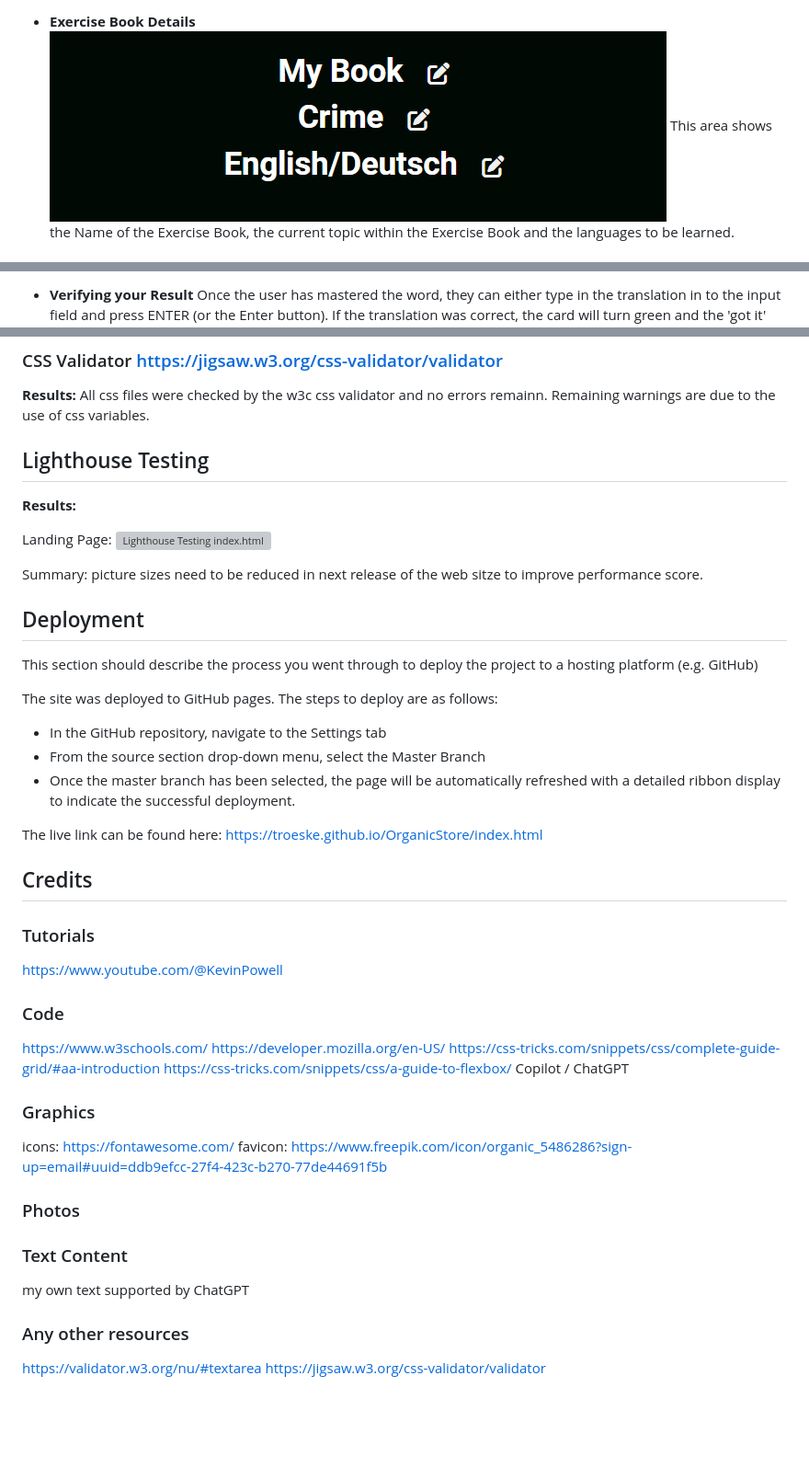
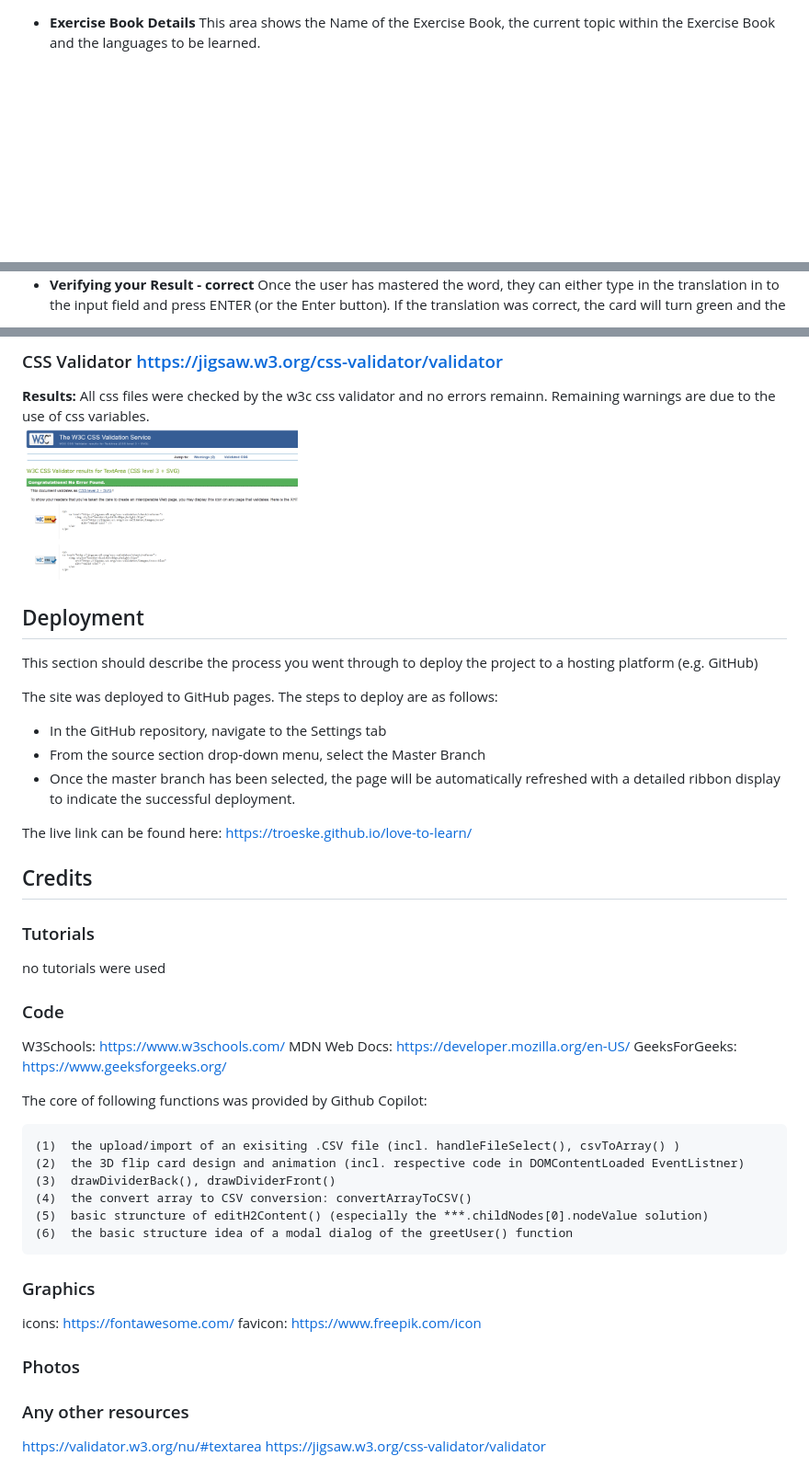
Before and after one commit to troeske/love-to-learn, a Markdown page: README.md, 3 parts joined by grey strips. Shown: that part at 92% size. Rendered like a GitHub page; pictures changed too: media/L2L_CSS validator_results.png (added); blank space fills up the shorter version; grey boxes are pictures that could not be loaded.

Commit message:
progress on readme.md

```diff
--- a/README.md
+++ b/README.md
@@ -63,4 +70,3 @@ If the user decides not to fill in any data, L2L selects a default:
 
 - __Exercise Book Details__
-![Exercise Book Details](media/L2L_book_topic_section.png)
 This area shows the Name of the Exercise Book, the current topic within the Exercise Book and the languages to be learned.
@@ -108,3 +133,3 @@ To learn the card, the user clicks on the flip card button and can press on the
 
-- __Verifying your Result__
+- __Verifying your Result - correct__
 Once the user has mastered the word, they can either type in the translation in to the input field and press ENTER (or the Enter button). If the translation was correct, the card will turn green and the 'got it' counter increases.
@@ -149,15 +187,9 @@ All html pages were checked by the w3 html validator and no errors remain.
 ### CSS Validator https://jigsaw.w3.org/css-validator/validator
 __Results:__
 All css files were checked by the w3c css validator and no errors remainn. Remaining warnings are due to the use of css variables.
-
-## Lighthouse Testing
-__Results:__
-
-Landing Page:
-![Lighthouse Testing index.html](media/lighthouse-testing-results-landing-page.png)
-
-
-Summary: picture sizes need to be reduced in next release of the web sitze to improve performance score.
+<br>
+<img src="media/L2L_CSS validator_results.png"  width="300" height="auto" alt="W3 CSS Validator Results">
+<br>
 
 ## Deployment
 This section should describe the process you went through to deploy the project to a hosting platform (e.g. GitHub)
@@ -167,28 +199,32 @@ The site was deployed to GitHub pages. The steps to deploy are as follows:
   - From the source section drop-down menu, select the Master Branch
   - Once the master branch has been selected, the page will be automatically refreshed with a detailed ribbon display to indicate the successful deployment.
 
-The live link can be found here: https://troeske.github.io/OrganicStore/index.html
+The live link can be found here: https://troeske.github.io/love-to-learn/
 
 ## Credits
 ### Tutorials
-https://www.youtube.com/@KevinPowell
+no tutorials were used
 
 ### Code
-https://www.w3schools.com/
-https://developer.mozilla.org/en-US/
-https://css-tricks.com/snippets/css/complete-guide-grid/#aa-introduction
-https://css-tricks.com/snippets/css/a-guide-to-flexbox/
-Copilot / ChatGPT
+W3Schools: https://www.w3schools.com/
+MDN Web Docs: https://developer.mozilla.org/en-US/
+GeeksForGeeks: https://www.geeksforgeeks.org/
+
+The core of following functions was provided by Github Copilot:
+
+    (1)  the upload/import of an exisiting .CSV file (incl. handleFileSelect(), csvToArray() )
+    (2)  the 3D flip card design and animation (incl. respective code in DOMContentLoaded EventListner)
+    (3)  drawDividerBack(), drawDividerFront()
+    (4)  the convert array to CSV conversion: convertArrayToCSV()
+    (5)  basic struncture of editH2Content() (especially the ***.childNodes[0].nodeValue solution)
+    (6)  the basic structure idea of a modal dialog of the greetUser() function
+
 
 ### Graphics
 icons: https://fontawesome.com/
-favicon: https://www.freepik.com/icon/organic_5486286?sign-up=email#uuid=ddb9efcc-27f4-423c-b270-77de44691f5b
+favicon: https://www.freepik.com/icon
 
 ### Photos
-
-
-### Text Content
-my own text supported by ChatGPT
 
 ### Any other resources
 https://validator.w3.org/nu/#textarea
```
Also changed, not shown: other parts of README.md (+60 -21 lines), media/L2L_HTML_validator_results.png (added), 1 other file.
